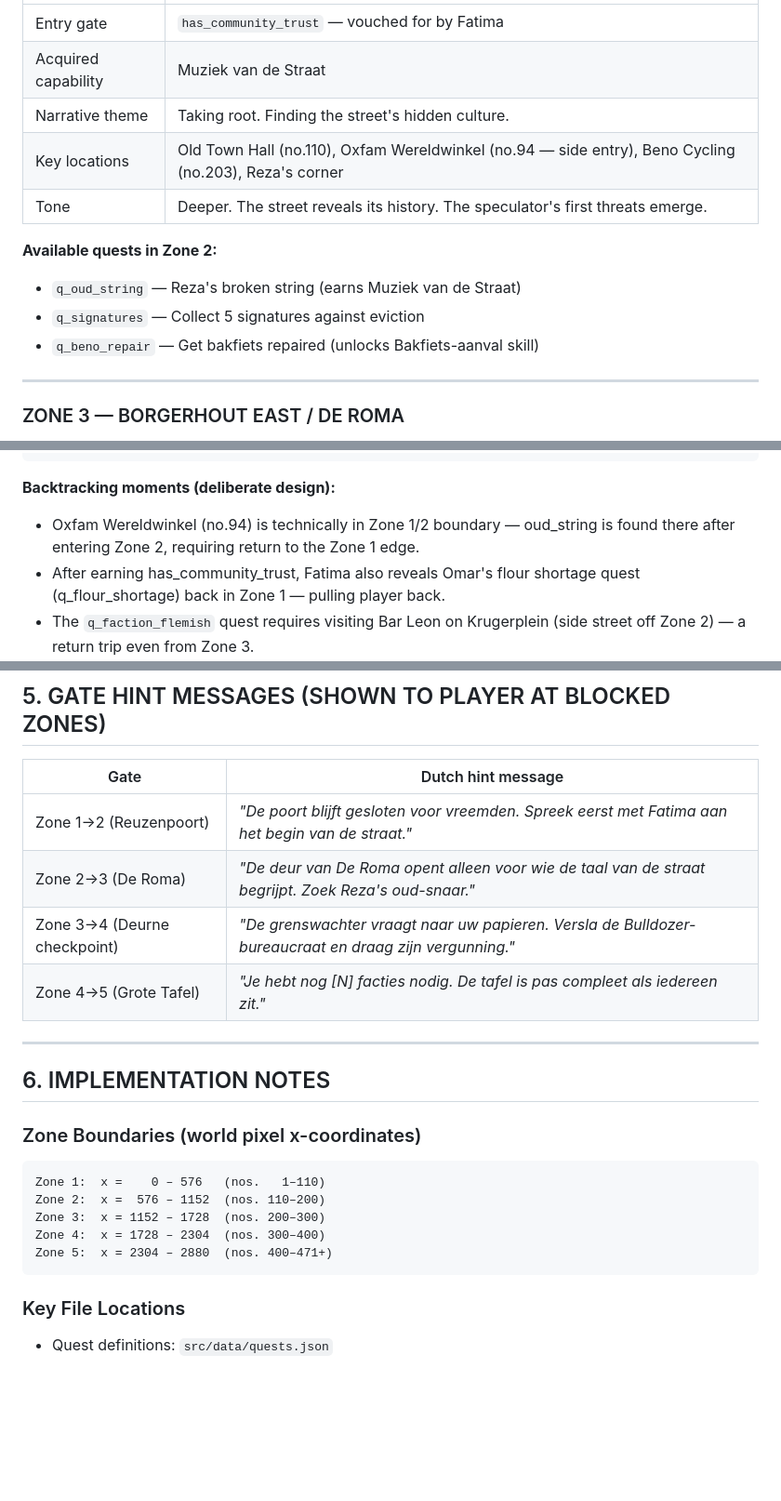
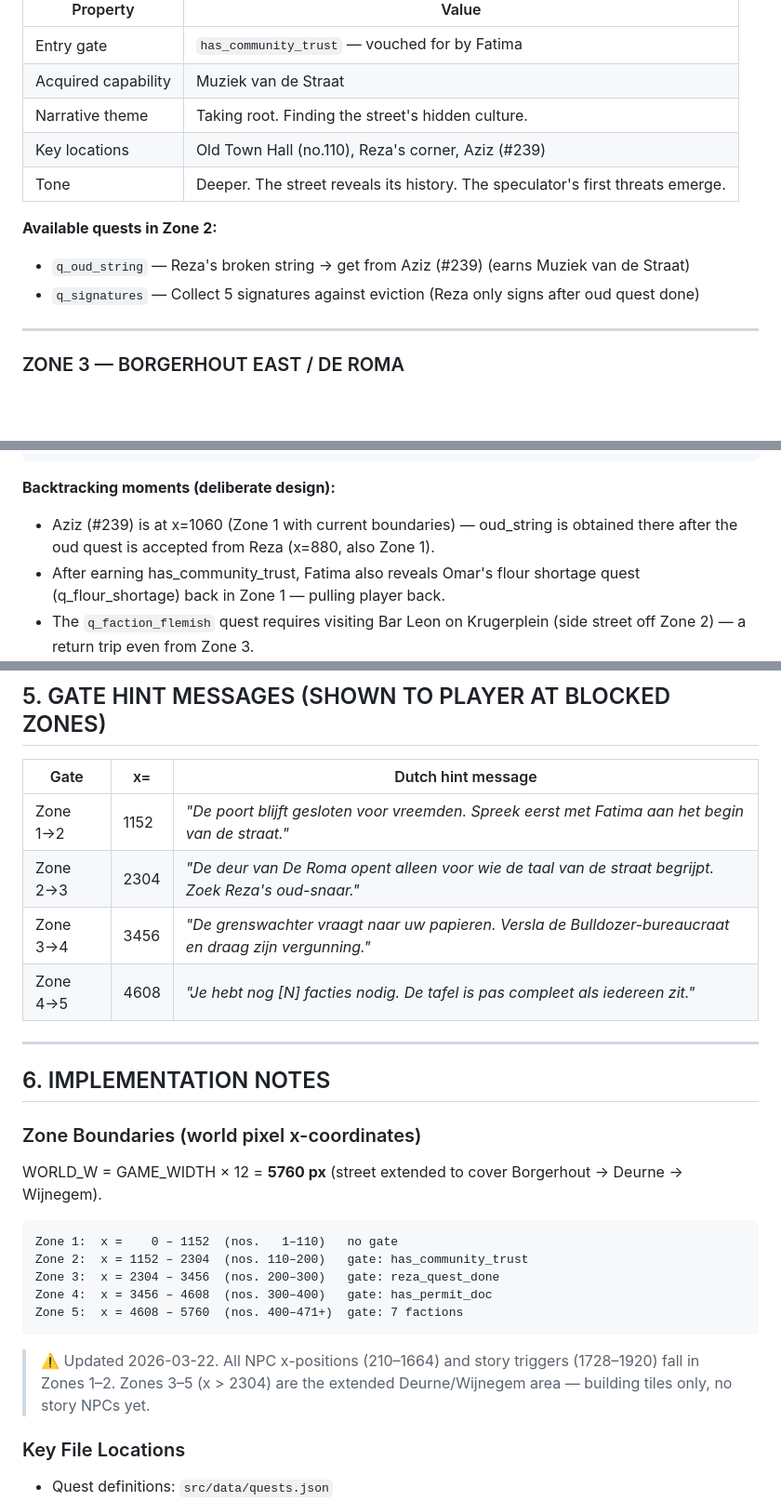
Before and after one commit to tdries/The-Story-Of-Turnwoodstreet, a Markdown page: _AI_CONTEXT_/05_Gated_Progression.md, 3 parts joined by grey strips. Shown at 93% size. Rendered like a GitHub page; blank space fills up the shorter version.

Commit message:
Update 05_Gated_Progression.md to match current WORLD_W=5760 reality
- Zone boundaries corrected: 576/1152/1728/2304 → 1152/2304/3456/4608
- Gate hint table now includes x= column
- Removed dead q_beno_repair quest
- Oxfam Wereldwinkel → Aziz (#239) as oud string source
- Added note that Zones 3–5 are building tiles only (no story NPCs yet)

Co-Authored-By: Claude Sonnet 4.6 <noreply@anthropic.com>

````diff
--- a/_AI_CONTEXT_/05_Gated_Progression.md
+++ b/_AI_CONTEXT_/05_Gated_Progression.md
@@ -106,13 +106,12 @@ rooted in the real culture and history of Borgerhout.
 | Entry gate | `has_community_trust` — vouched for by Fatima |
 | Acquired capability | Muziek van de Straat |
 | Narrative theme | Taking root. Finding the street's hidden culture. |
-| Key locations | Old Town Hall (no.110), Oxfam Wereldwinkel (no.94 — side entry), Beno Cycling (no.203), Reza's corner |
+| Key locations | Old Town Hall (no.110), Reza's corner, Aziz (#239) |
 | Tone | Deeper. The street reveals its history. The speculator's first threats emerge. |
 
 **Available quests in Zone 2:**
-- `q_oud_string` — Reza's broken string (earns Muziek van de Straat)
-- `q_signatures` — Collect 5 signatures against eviction
-- `q_beno_repair` — Get bakfiets repaired (unlocks Bakfiets-aanval skill)
+- `q_oud_string` — Reza's broken string → get from Aziz (#239) (earns Muziek van de Straat)
+- `q_signatures` — Collect 5 signatures against eviction (Reza only signs after oud quest done)
 
 ---
 
@@ -233,8 +232,8 @@ Zone 5 — ENDING: 2km Table cutscene, credits
 ```
 
 **Backtracking moments (deliberate design):**
-- Oxfam Wereldwinkel (no.94) is technically in Zone 1/2 boundary — oud_string is found
-  there after entering Zone 2, requiring return to the Zone 1 edge.
+- Aziz (#239) is at x=1060 (Zone 1 with current boundaries) — oud_string is obtained
+  there after the oud quest is accepted from Reza (x=880, also Zone 1).
 - After earning has_community_trust, Fatima also reveals Omar's flour shortage
   quest (q_flour_shortage) back in Zone 1 — pulling player back.
 - The `q_faction_flemish` quest requires visiting Bar Leon on Krugerplein (side street
@@ -278,25 +277,28 @@ Arrival (curious, uncertain)
 
 ## 5. GATE HINT MESSAGES (SHOWN TO PLAYER AT BLOCKED ZONES)
 
-| Gate | Dutch hint message |
-|------|--------------------|
-| Zone 1→2 (Reuzenpoort) | *"De poort blijft gesloten voor vreemden. Spreek eerst met Fatima aan het begin van de straat."* |
-| Zone 2→3 (De Roma) | *"De deur van De Roma opent alleen voor wie de taal van de straat begrijpt. Zoek Reza's oud-snaar."* |
-| Zone 3→4 (Deurne checkpoint) | *"De grenswachter vraagt naar uw papieren. Versla de Bulldozer-bureaucraat en draag zijn vergunning."* |
-| Zone 4→5 (Grote Tafel) | *"Je hebt nog [N] facties nodig. De tafel is pas compleet als iedereen zit."* |
+| Gate | x=  | Dutch hint message |
+|------|-----|--------------------|
+| Zone 1→2 | 1152 | *"De poort blijft gesloten voor vreemden. Spreek eerst met Fatima aan het begin van de straat."* |
+| Zone 2→3 | 2304 | *"De deur van De Roma opent alleen voor wie de taal van de straat begrijpt. Zoek Reza's oud-snaar."* |
+| Zone 3→4 | 3456 | *"De grenswachter vraagt naar uw papieren. Versla de Bulldozer-bureaucraat en draag zijn vergunning."* |
+| Zone 4→5 | 4608 | *"Je hebt nog [N] facties nodig. De tafel is pas compleet als iedereen zit."* |
 
 ---
 
 ## 6. IMPLEMENTATION NOTES
 
 ### Zone Boundaries (world pixel x-coordinates)
+WORLD_W = GAME_WIDTH × 12 = **5760 px** (street extended to cover Borgerhout → Deurne → Wijnegem).
 ```
-Zone 1:  x =    0 – 576   (nos.   1–110)
-Zone 2:  x =  576 – 1152  (nos. 110–200)
-Zone 3:  x = 1152 – 1728  (nos. 200–300)
-Zone 4:  x = 1728 – 2304  (nos. 300–400)
-Zone 5:  x = 2304 – 2880  (nos. 400–471+)
+Zone 1:  x =    0 – 1152  (nos.   1–110)   no gate
+Zone 2:  x = 1152 – 2304  (nos. 110–200)   gate: has_community_trust
+Zone 3:  x = 2304 – 3456  (nos. 200–300)   gate: reza_quest_done
+Zone 4:  x = 3456 – 4608  (nos. 300–400)   gate: has_permit_doc
+Zone 5:  x = 4608 – 5760  (nos. 400–471+)  gate: 7 factions
 ```
+> ⚠️ Updated 2026-03-22. All NPC x-positions (210–1664) and story triggers (1728–1920) fall in Zones 1–2.
+> Zones 3–5 (x > 2304) are the extended Deurne/Wijnegem area — building tiles only, no story NPCs yet.
 
 ### Key File Locations
 - Quest definitions:     `src/data/quests.json`
````
